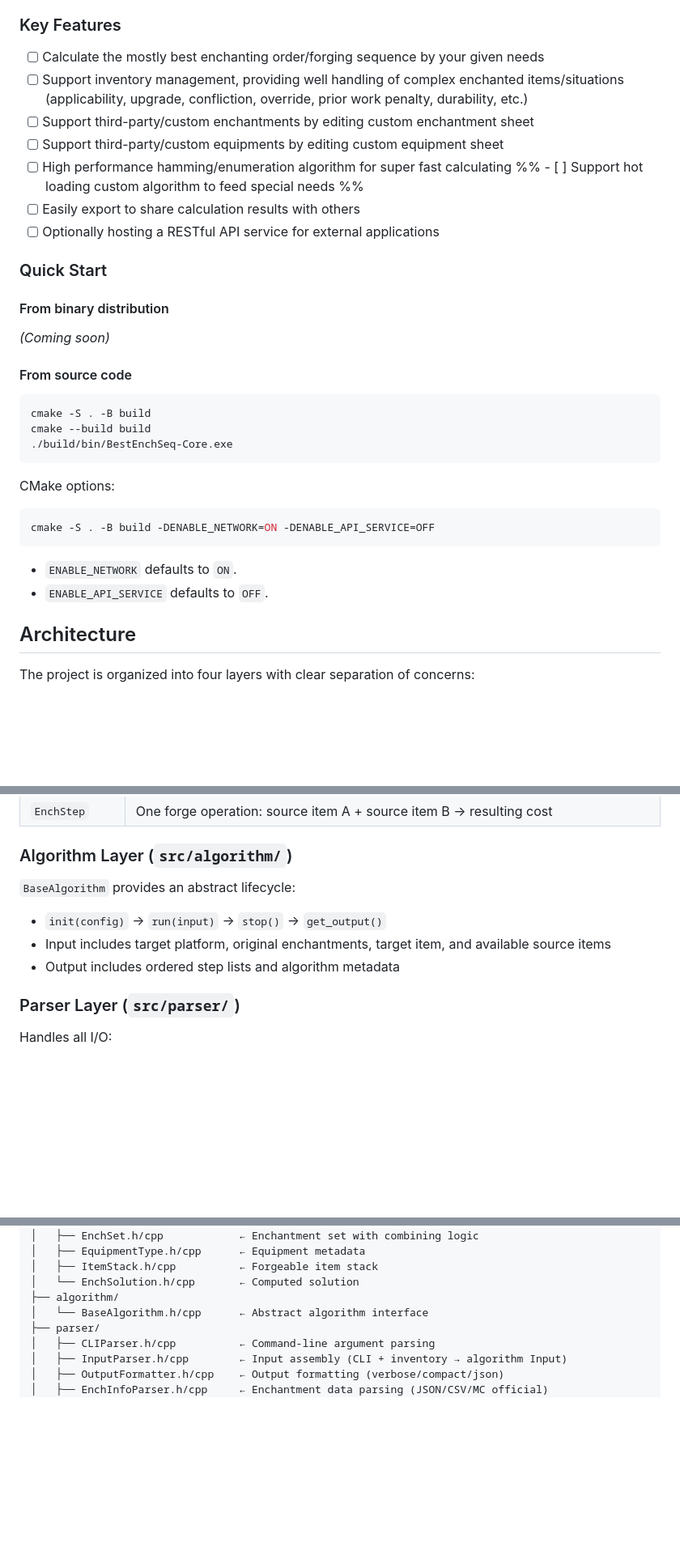
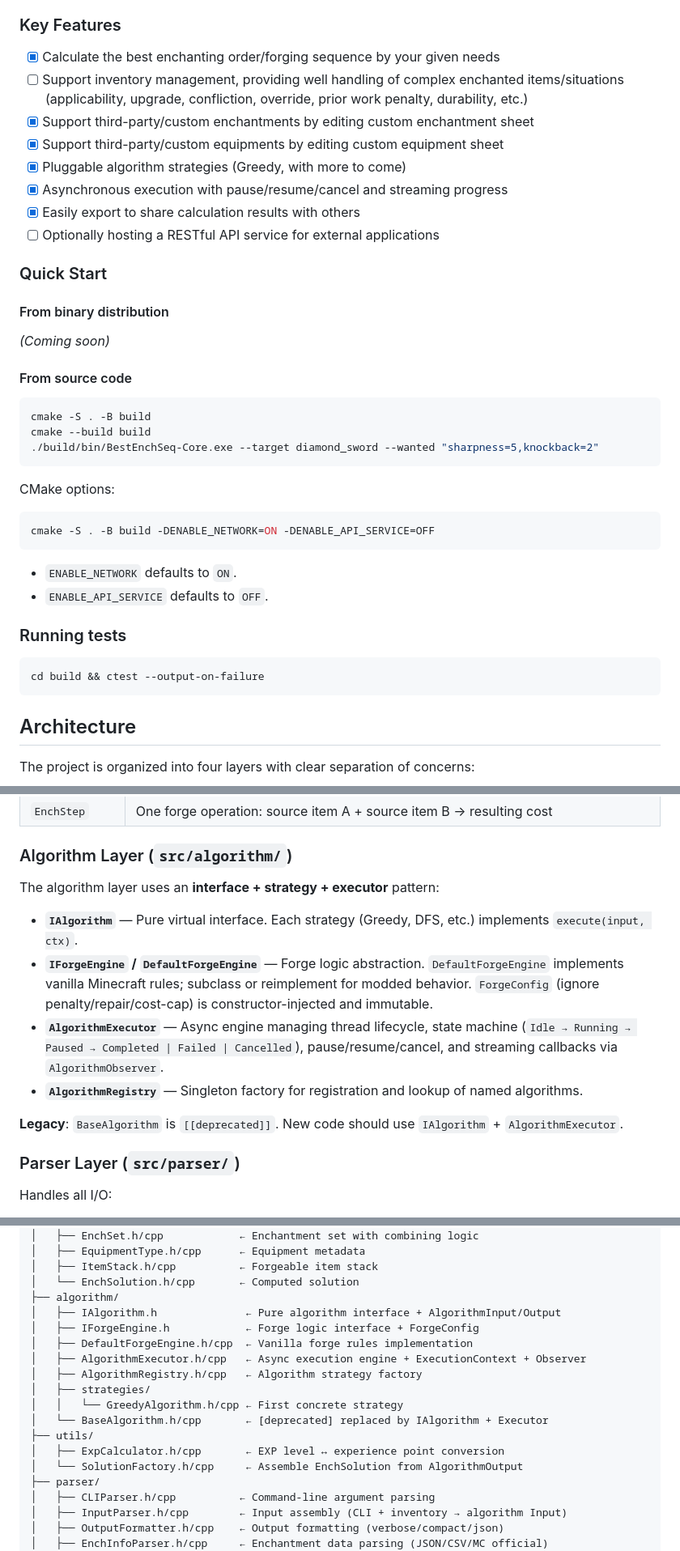
Before and after one commit to Dinosaur-MC/BestEnchSeq-Core, a Markdown page: README.md, 3 parts joined by grey strips. Shown at 81% size. GitHub-like rendering; blank space fills up the shorter version.

Commit message:
docs(algorithm): 实现新的算法架构并更新文档
- 将原来的 BaseAlgorithm 替换为 IAlgorithm 接口 + AlgorithmExecutor 执行器模式
- 添加 DefaultForgeEngine 实现默认锻造规则，支持自定义规则扩展
- 添加 AlgorithmRegistry 工厂用于算法策略的注册和查找
- 添加异步执行支持，包括暂停/恢复/取消功能和流式进度输出
- 添加 GreedyAlgorithm 作为首个具体算法策略实现
- 新增 ExpCalculator 和 SolutionFactory 工具类
- 更新 README.md 中的功能列表状态和架构说明
- 修改命令行示例以展示实际用法
- 添加测试运行说明
- 更新软件需求规格说明书中的架构描述和数据流图

````diff
--- a/README.md
+++ b/README.md
@@ -6,13 +6,13 @@ A C++20 tool to calculate the best enchanting order for your enchantments and en
 
 ### Key Features
 
-- [ ] Calculate the mostly best enchanting order/forging sequence by your given needs
+- [x] Calculate the best enchanting order/forging sequence by your given needs
 - [ ] Support inventory management, providing well handling of complex enchanted items/situations (applicability, upgrade, confliction, override, prior work penalty, durability, etc.)
-- [ ] Support third-party/custom enchantments by editing custom enchantment sheet
-- [ ] Support third-party/custom equipments by editing custom equipment sheet
-- [ ] High performance hamming/enumeration algorithm for super fast calculating
-%% - [ ] Support hot loading custom algorithm to feed special needs %%
-- [ ] Easily export to share calculation results with others
+- [x] Support third-party/custom enchantments by editing custom enchantment sheet
+- [x] Support third-party/custom equipments by editing custom equipment sheet
+- [x] Pluggable algorithm strategies (Greedy, with more to come)
+- [x] Asynchronous execution with pause/resume/cancel and streaming progress
+- [x] Easily export to share calculation results with others
 - [ ] Optionally hosting a RESTful API service for external applications
 
 ### Quick Start
@@ -26,7 +26,7 @@ A C++20 tool to calculate the best enchanting order for your enchantments and en
 ```bash
 cmake -S . -B build
 cmake --build build
-./build/bin/BestEnchSeq-Core.exe
+./build/bin/BestEnchSeq-Core.exe --target diamond_sword --wanted "sharpness=5,knockback=2"
 ```
 
 CMake options:
@@ -37,6 +37,12 @@ cmake -S . -B build -DENABLE_NETWORK=ON -DENABLE_API_SERVICE=OFF
 
 - `ENABLE_NETWORK` defaults to `ON`.
 - `ENABLE_API_SERVICE` defaults to `OFF`.
+
+### Running tests
+
+```bash
+cd build && ctest --output-on-failure
+```
 
 ## Architecture
 
@@ -108,10 +114,14 @@ Pure value types with **no global state**. All types are movable and copyable PO
 
 ### Algorithm Layer (`src/algorithm/`)
 
-`BaseAlgorithm` provides an abstract lifecycle:
-- `init(config)` → `run(input)` → `stop()` → `get_output()`
-- Input includes target platform, original enchantments, target item, and available source items
-- Output includes ordered step lists and algorithm metadata
+The algorithm layer uses an **interface + strategy + executor** pattern:
+
+- **`IAlgorithm`** — Pure virtual interface. Each strategy (Greedy, DFS, etc.) implements `execute(input, ctx)`.
+- **`IForgeEngine` / `DefaultForgeEngine`** — Forge logic abstraction. `DefaultForgeEngine` implements vanilla Minecraft rules; subclass or reimplement for modded behavior. `ForgeConfig` (ignore penalty/repair/cost-cap) is constructor-injected and immutable.
+- **`AlgorithmExecutor`** — Async engine managing thread lifecycle, state machine (`Idle → Running → Paused → Completed | Failed | Cancelled`), pause/resume/cancel, and streaming callbacks via `AlgorithmObserver`.
+- **`AlgorithmRegistry`** — Singleton factory for registration and lookup of named algorithms.
+
+**Legacy**: `BaseAlgorithm` is `[[deprecated]]`. New code should use `IAlgorithm` + `AlgorithmExecutor`.
 
 ### Parser Layer (`src/parser/`)
 
@@ -140,7 +150,17 @@ src/
 │   ├── ItemStack.h/cpp          ← Forgeable item stack
 │   └── EnchSolution.h/cpp       ← Computed solution
 ├── algorithm/
-│   └── BaseAlgorithm.h/cpp      ← Abstract algorithm interface
+│   ├── IAlgorithm.h              ← Pure algorithm interface + AlgorithmInput/Output
+│   ├── IForgeEngine.h            ← Forge logic interface + ForgeConfig
+│   ├── DefaultForgeEngine.h/cpp  ← Vanilla forge rules implementation
+│   ├── AlgorithmExecutor.h/cpp   ← Async execution engine + ExecutionContext + Observer
+│   ├── AlgorithmRegistry.h/cpp   ← Algorithm strategy factory
+│   ├── strategies/
+│   │   └── GreedyAlgorithm.h/cpp ← First concrete strategy
+│   └── BaseAlgorithm.h/cpp       ← [deprecated] replaced by IAlgorithm + Executor
+├── utils/
+│   ├── ExpCalculator.h/cpp       ← EXP level ↔ experience point conversion
+│   └── SolutionFactory.h/cpp     ← Assemble EnchSolution from AlgorithmOutput
 ├── parser/
 │   ├── CLIParser.h/cpp          ← Command-line argument parsing
 │   ├── InputParser.h/cpp        ← Input assembly (CLI + inventory → algorithm Input)
````
Also changed, not shown: docs/软件需求规格说明书.md (+14 -6 lines).
